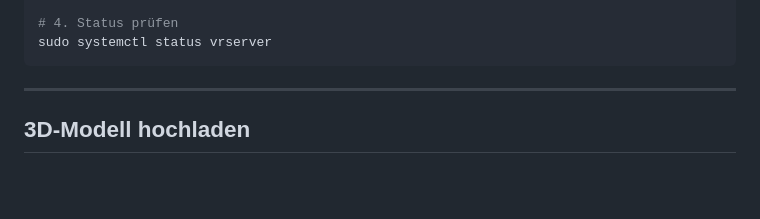
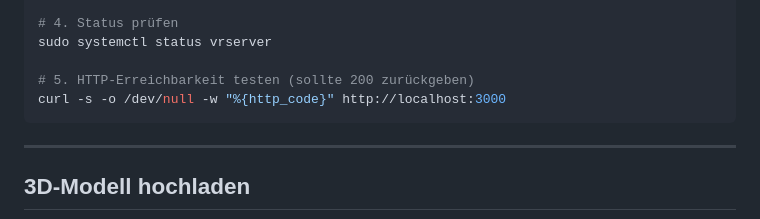
Before and after one commit to ElwinEhlers/vr-ship-viewer, a Markdown page: README.md, the part around the change. GitHub-like rendering; blank space fills up the shorter version.

Commit message:
Add curl verification step to installation docs
Co-Authored-By: Claude <81847+claude@users.noreply.github.com>

````diff
--- a/README.md
+++ b/README.md
@@ -75,6 +75,9 @@ sudo systemctl start vrserver
 
 # 4. Status prüfen
 sudo systemctl status vrserver
+
+# 5. HTTP-Erreichbarkeit testen (sollte 200 zurückgeben)
+curl -s -o /dev/null -w "%{http_code}" http://localhost:3000
 ```
 
 ---
````
